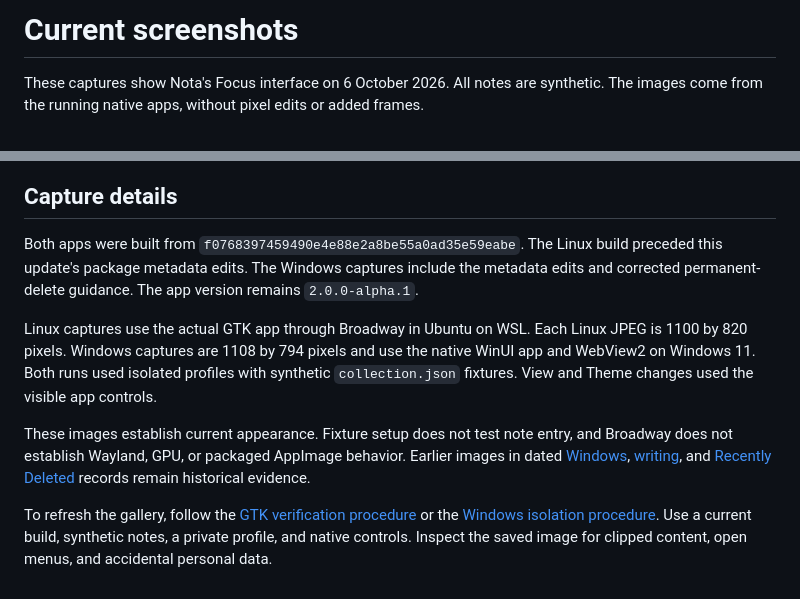
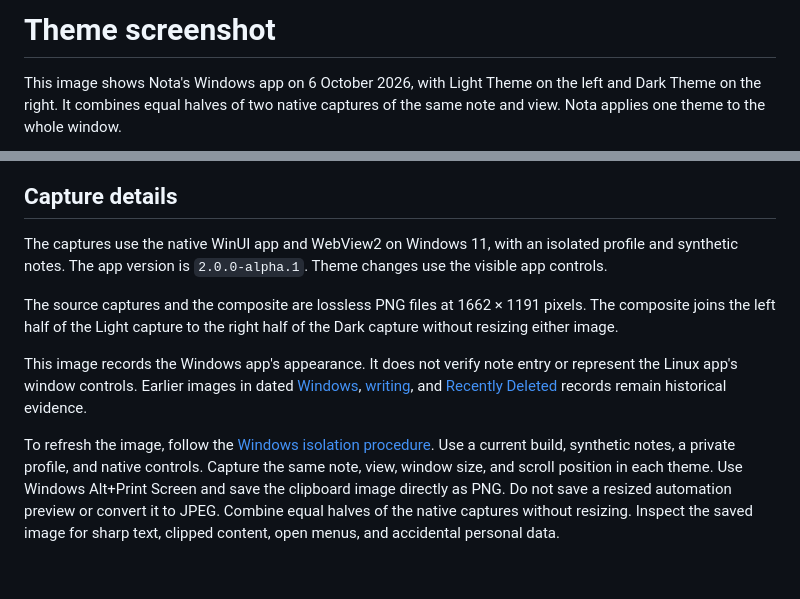
Before and after one commit to astrazds/nota, a Markdown page: docs/screenshots.md, 2 parts joined by grey strips. Drawn GitHub-style.

```diff
--- a/docs/screenshots.md
+++ b/docs/screenshots.md
@@ -1,6 +1,6 @@
-# Current screenshots
+# Theme screenshot
 
-These captures show Nota's Focus interface on 6 October 2026. All notes are
-synthetic. The images come from the running native apps, without pixel edits
-or added frames.
+This image shows Nota's Windows app on 6 October 2026, with Light Theme on
+the left and Dark Theme on the right. It combines equal halves of two native
+captures of the same note and view. Nota applies one theme to the whole window.
 
@@ -31,23 +8,25 @@ Split places a monospace Markdown editor beside the rendered body in wide window
 
 ## Capture details
 
-Both apps were built from `f0768397459490e4e88e2a8be55a0ad35e59eabe`.
-The Linux build preceded this update's package metadata edits. The Windows
-captures include the metadata edits and corrected permanent-delete guidance.
-The app version remains `2.0.0-alpha.1`.
+The captures use the native WinUI app and WebView2 on Windows 11, with an
+isolated profile and synthetic notes. The app version is `2.0.0-alpha.1`.
+Theme changes use the visible app controls.
 
-Linux captures use the actual GTK app through Broadway in Ubuntu on WSL.
-Each Linux JPEG is 1100 by 820 pixels. Windows captures are 1108 by 794 pixels
-and use the native WinUI app and WebView2 on Windows 11. Both runs used isolated profiles with synthetic
-`collection.json` fixtures. View and Theme changes used the visible app controls.
+The source captures and the composite are lossless PNG files at 1662 × 1191
+pixels. The composite joins the left half of the Light capture to the right
+half of the Dark capture without resizing either image.
 
-These images establish current appearance. Fixture setup does not test note
-entry, and Broadway does not establish Wayland, GPU, or packaged AppImage behavior.
+This image records the Windows app's appearance. It does not verify note entry
+or represent the Linux app's window controls.
 Earlier images in dated [Windows](windows-verification.md),
 [writing](agents/verification-evidence.md), and
 [Recently Deleted](recently-deleted-verification.md) records remain historical evidence.
 
-To refresh the gallery, follow the [GTK verification procedure](../.agents/skills/verify-nota/SKILL.md)
-or the [Windows isolation procedure](windows.md#keep-verification-separate-from-personal-notes).
+To refresh the image, follow the [Windows isolation procedure](windows.md#keep-verification-separate-from-personal-notes).
 Use a current build, synthetic notes, a private profile, and native controls.
-Inspect the saved image for clipped content, open menus, and accidental personal data.
+Capture the same note, view, window size, and scroll position in each theme.
+Use Windows Alt+Print Screen and save the clipboard image directly as PNG.
+Do not save a resized automation preview or convert it to JPEG.
+Combine equal halves of the native captures without resizing.
+Inspect the saved image for sharp text, clipped content, open
+menus, and accidental personal data.
```
Also changed, not shown: other parts of docs/screenshots.md (+1 -24 lines), README.md (+4 -6 lines), docs/README.md (+1 -1 lines), docs/assets/readme/nota-linux-dark.jpg (deleted), docs/assets/readme/nota-linux-preview.jpg (deleted), docs/assets/readme/nota-linux-write.jpg (deleted), docs/assets/readme/nota-themes.png (added), docs/assets/readme/nota-windows-preview.jpg (deleted), docs/assets/readme/nota-windows-split-dark.jpg (deleted), 1 other file.
